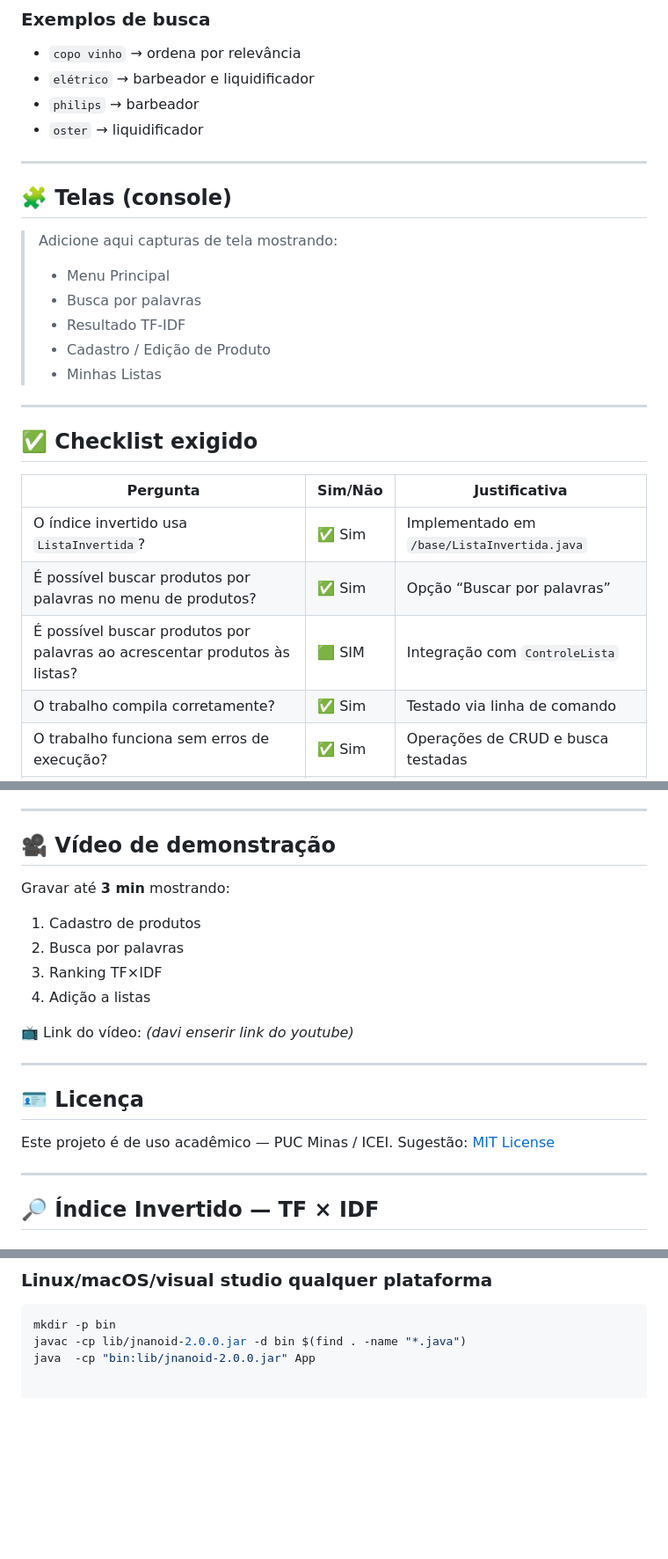
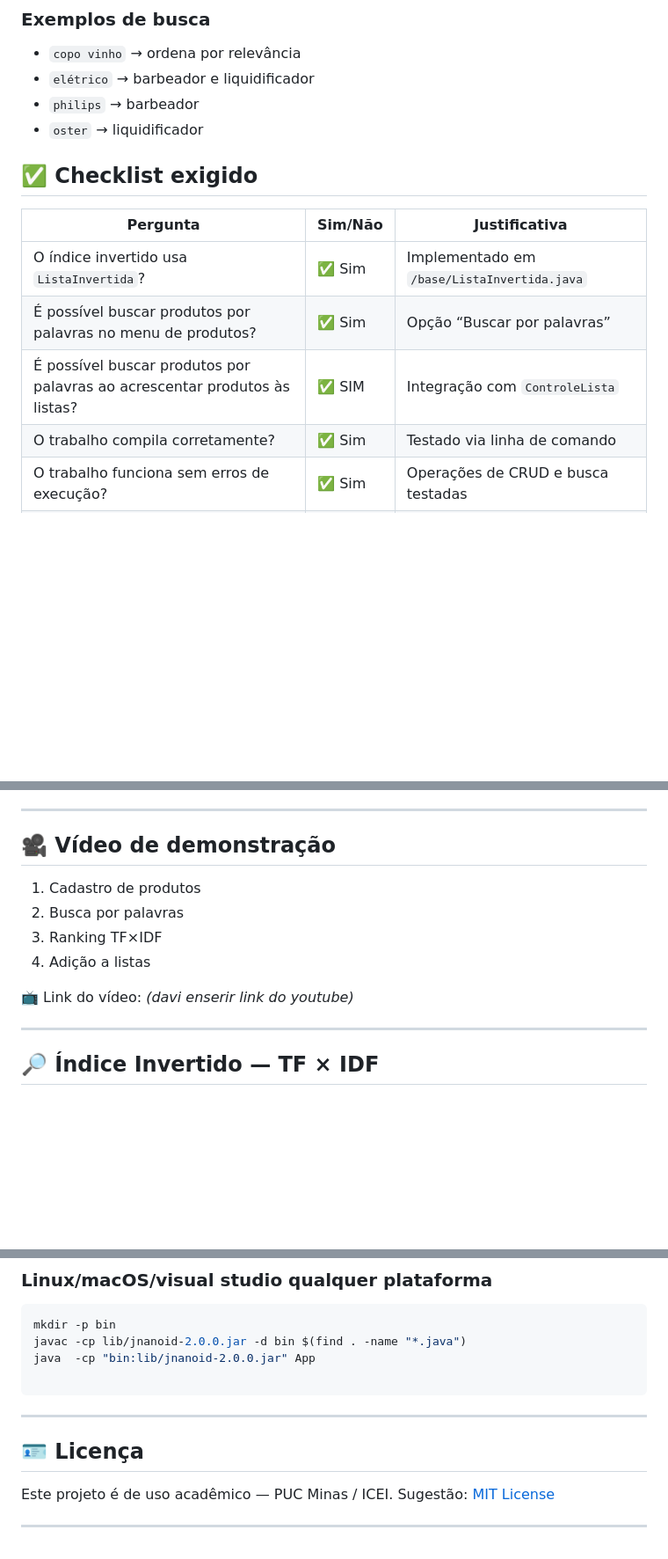
Before and after one commit to DaviWenzel/AEDs3, a Markdown page: README.md, 3 parts joined by grey strips. Shown: that part at 88% size. Rendered like a GitHub page; blank space fills up the shorter version.

Commit message:
Update README.md
tp3 lista invertida

````diff
--- a/README.md
+++ b/README.md
@@ -185,19 +185,6 @@ java  -cp "bin;lib\jnanoid-2.0.0.jar" App
 * `philips` → barbeador
 * `oster` → liquidificador
 
----
-
-## 🧩 Telas (console)
-
-> Adicione aqui capturas de tela mostrando:
->
-> * Menu Principal
-> * Busca por palavras
-> * Resultado TF-IDF
-> * Cadastro / Edição de Produto
-> * Minhas Listas
-
----
 
 ## ✅ Checklist exigido
 
@@ -205,7 +192,7 @@ java  -cp "bin;lib\jnanoid-2.0.0.jar" App
 | -------------------------------------------------------------------------- | ------- | -------------------------------------------- |
 | O índice invertido usa `ListaInvertida`?                                   | ✅ Sim  | Implementado em `/base/ListaInvertida.java`  |
 | É possível buscar produtos por palavras no menu de produtos?               | ✅ Sim  | Opção “Buscar por palavras”                  |
-| É possível buscar produtos por palavras ao acrescentar produtos às listas? | 🟩 SIM | Integração com `ControleLista`               |
+| É possível buscar produtos por palavras ao acrescentar produtos às listas? | ✅ SIM | Integração com `ControleLista`               |
 | O trabalho compila corretamente?                                           | ✅ Sim  | Testado via linha de comando                 |
 | O trabalho funciona sem erros de execução?                                 | ✅ Sim  | Operações de CRUD e busca testadas           |
 | O trabalho é original do grupo?                                            | ✅ Sim  | Código escrito e documentado pelo grupo      |
@@ -224,22 +211,12 @@ java  -cp "bin;lib\jnanoid-2.0.0.jar" App
 
 ## 🎥 Vídeo de demonstração
 
-Gravar até **3 min** mostrando:
-
 1. Cadastro de produtos
 2. Busca por palavras
 3. Ranking TF×IDF
 4. Adição a listas
 
 📺 Link do vídeo: *(davi enserir link do youtube)*
-
----
-
-## 🪪 Licença
-
-Este projeto é de uso acadêmico — PUC Minas / ICEI.
-Sugestão: [MIT License](https://opensource.org/licenses/MIT)
-
 
 ---
 
@@ -276,3 +253,14 @@ Resultado ordenado por relevância (TF×IDF): **[3, 2, 4]**
 mkdir -p bin
 javac -cp lib/jnanoid-2.0.0.jar -d bin $(find . -name "*.java")
 java  -cp "bin:lib/jnanoid-2.0.0.jar" App
+
+```
+---
+
+## 🪪 Licença
+
+Este projeto é de uso acadêmico — PUC Minas / ICEI.
+Sugestão: [MIT License](https://opensource.org/licenses/MIT)
+
+
+---
````
